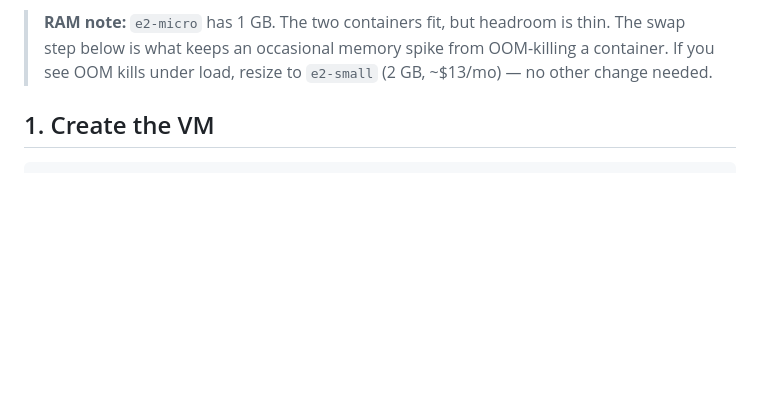
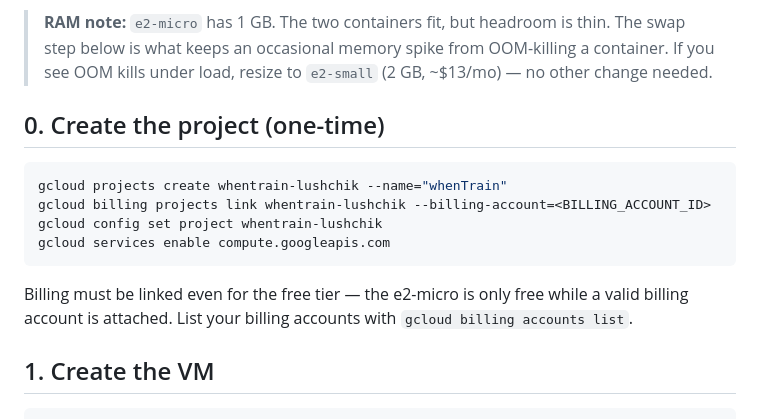
Before and after one commit to frostbolt/when-train, a Markdown page: DEPLOY.md, the part around the change. GitHub-like rendering; blank space fills up the shorter version.

Commit message:
Add GCP project bootstrap (project + billing + Compute API) to DEPLOY.md
Co-Authored-By: Claude Opus 4.8 (1M context) <noreply@anthropic.com>

````diff
--- a/DEPLOY.md
+++ b/DEPLOY.md
@@ -15,6 +15,19 @@ The stack is two containers:
 > The swap step below is what keeps an occasional memory spike from OOM-killing a
 > container. If you see OOM kills under load, resize to `e2-small` (2 GB, ~$13/mo) —
 > no other change needed.
+
+## 0. Create the project (one-time)
+
+```bash
+gcloud projects create whentrain-lushchik --name="whenTrain"
+gcloud billing projects link whentrain-lushchik --billing-account=<BILLING_ACCOUNT_ID>
+gcloud config set project whentrain-lushchik
+gcloud services enable compute.googleapis.com
+```
+
+Billing must be linked even for the free tier — the e2-micro is only free while a
+valid billing account is attached. List your billing accounts with
+`gcloud billing accounts list`.
 
 ## 1. Create the VM
 
````
